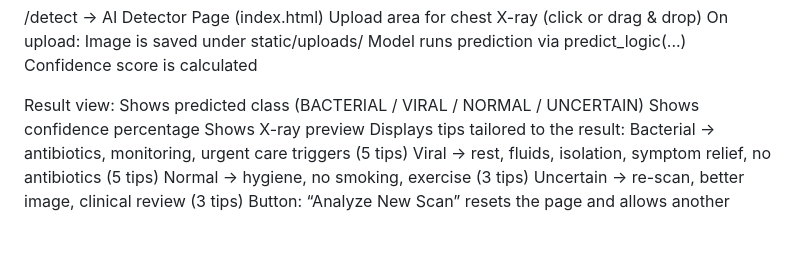
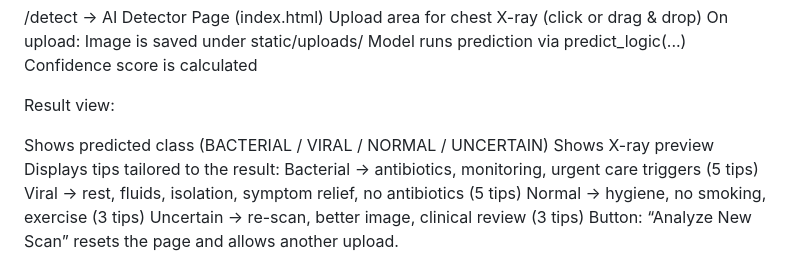
Before and after one commit to Ranjeet0045/Pneumonia_Detection_ML, a Markdown page: README.md, the part around one of its changes. Rendered like a GitHub page; blank space fills up the shorter version.

Commit message:
Fix README rendering and screenshots

```diff
--- a/README.md
+++ b/README.md
@@ -107,8 +107,8 @@ Model runs prediction via predict_logic(...)
 Confidence score is calculated
 
 Result view:
+
 Shows predicted class (BACTERIAL / VIRAL / NORMAL / UNCERTAIN)
-Shows confidence percentage
 Shows X-ray preview
 Displays tips tailored to the result:
 Bacterial → antibiotics, monitoring, urgent care triggers (5 tips)
```
Also changed, not shown: other parts of README.md (+2 -2 lines).
